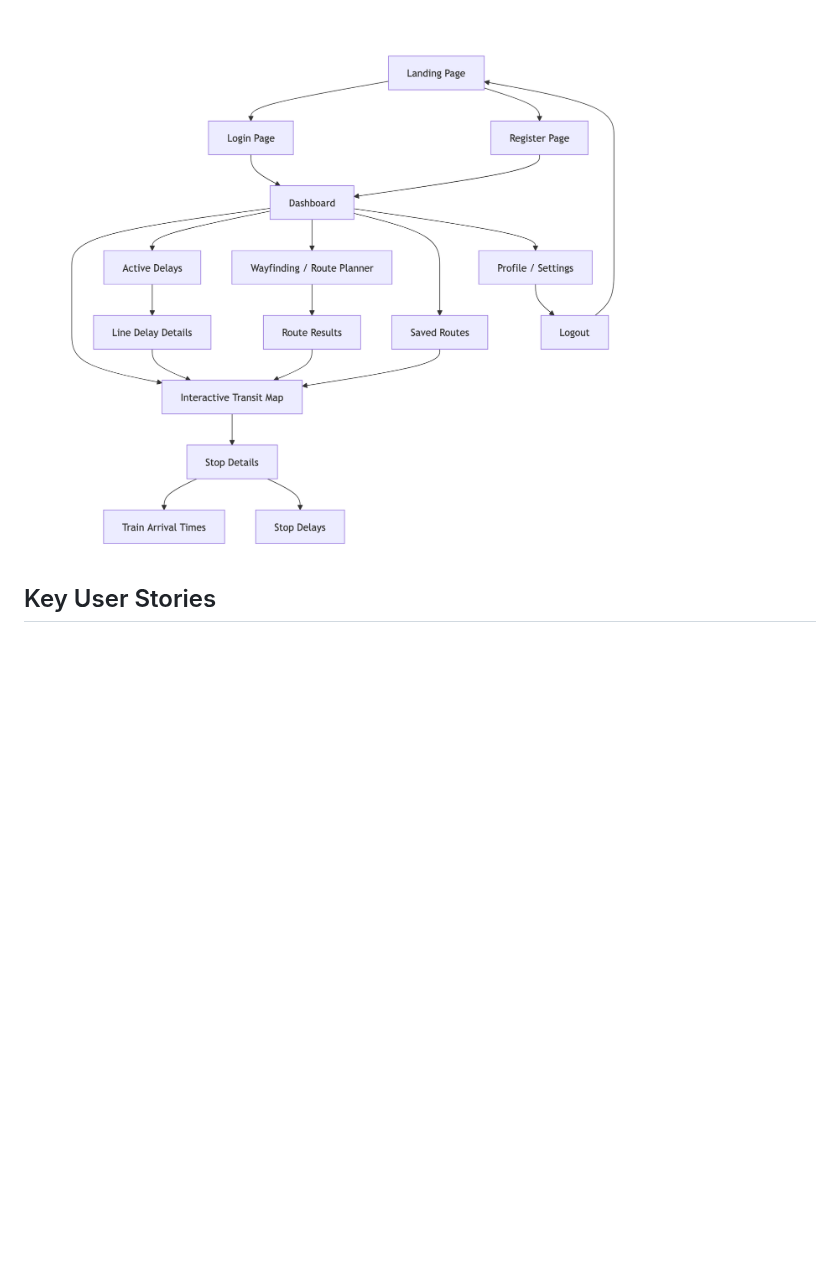
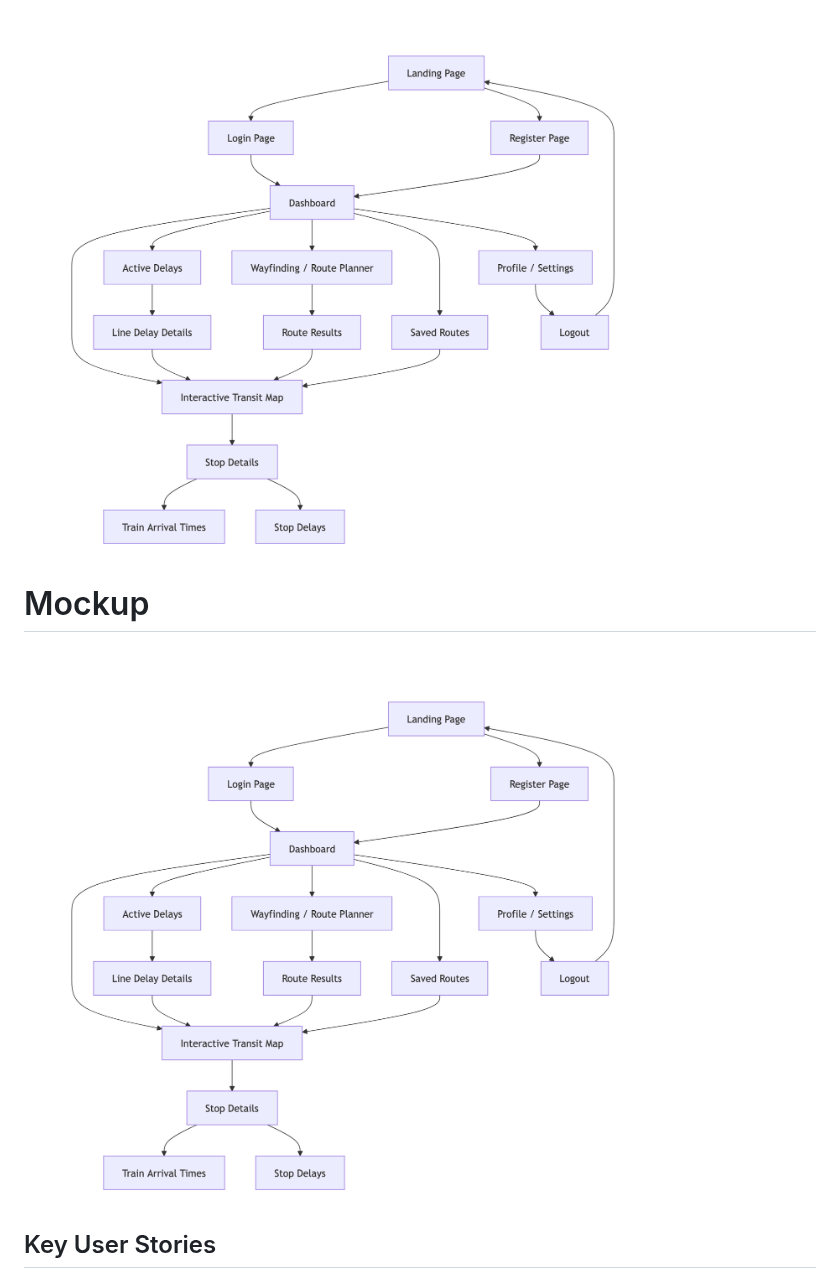
Before and after one commit to dlee08/SARDines-szhang60stuy-araf215-rohansen08-dlee08, a Markdown page: design.md, the part around the change. Drawn GitHub-style; blank space fills up the shorter version.

Commit message:
Add mockup section to design.md
Added mockup section with UI image to design document.

```diff
--- a/design.md
+++ b/design.md
@@ -93,6 +93,10 @@ Each member must own meaningful deliverables.
 
 ![Component map](SiteMap.png)
 
+
+# Mockup
+![UI](SiteMap.png)
+
 ## Key User Stories
 ### eg0
 As a nerd, I want to watch the trains move around the map so that I can see the city moving around in real-time.
```
